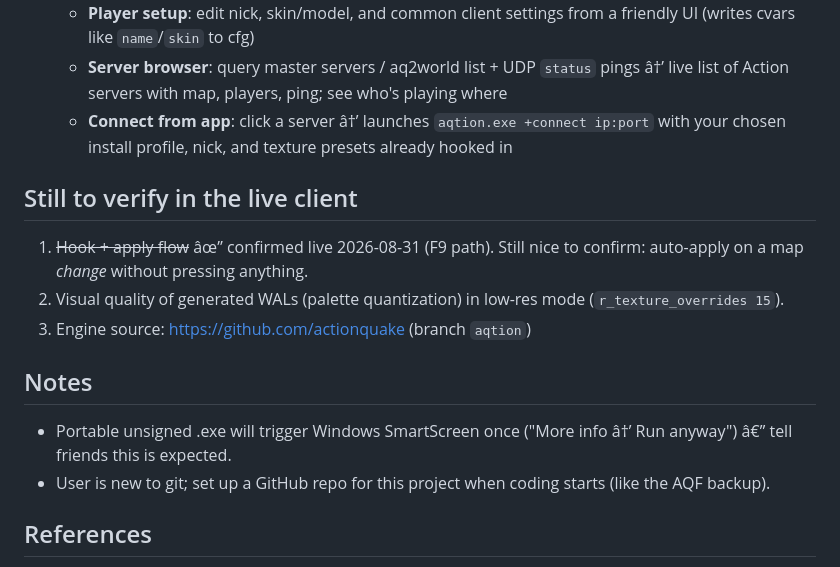
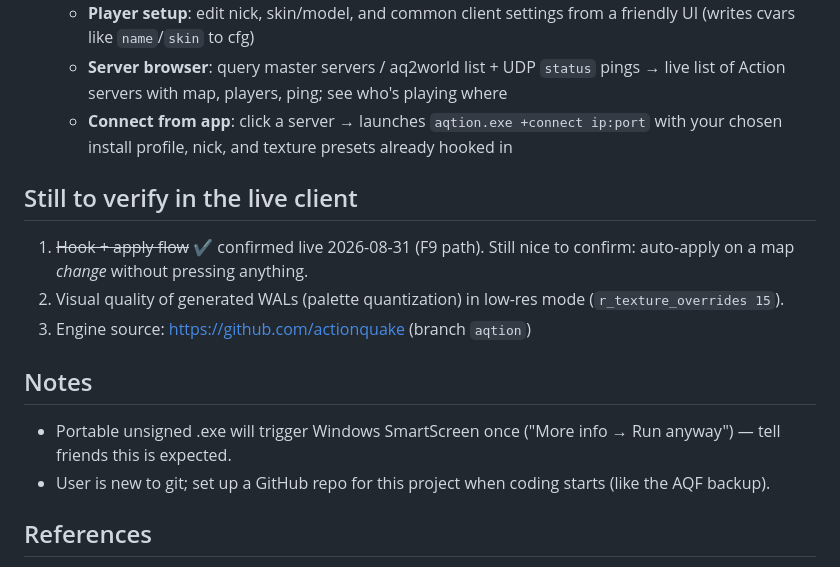
Before and after one commit to ScaramangaDK/texswap, a Markdown page: BRAINSTORM.md, the part around one of its changes. Drawn GitHub-style.

```diff
--- a/BRAINSTORM.md
+++ b/BRAINSTORM.md
@@ -101,16 +101,16 @@ Stack: **Electron** (Node backend + web UI) â†’ portable .exe (~90 MB), and
   - **Player setup**: edit nick, skin/model, and common client settings from a friendly UI (writes cvars like `name`/`skin` to cfg)
-  - **Server browser**: query master servers / aq2world list + UDP `status` pings â†’ live list of Action servers with map, players, ping; see who's playing where
-  - **Connect from app**: click a server â†’ launches `aqtion.exe +connect ip:port` with your chosen install profile, nick, and texture presets already hooked in
+  - **Server browser**: query master servers / aq2world list + UDP `status` pings → live list of Action servers with map, players, ping; see who's playing where
+  - **Connect from app**: click a server → launches `aqtion.exe +connect ip:port` with your chosen install profile, nick, and texture presets already hooked in
 
 ## Still to verify in the live client
 
-1. ~~Hook + apply flow~~ âœ” confirmed live 2026-08-31 (F9 path). Still nice to confirm: auto-apply on a map *change* without pressing anything.
+1. ~~Hook + apply flow~~ ✔ confirmed live 2026-08-31 (F9 path). Still nice to confirm: auto-apply on a map *change* without pressing anything.
 2. Visual quality of generated WALs (palette quantization) in low-res mode (`r_texture_overrides 15`).
 3. Engine source: https://github.com/actionquake (branch `aqtion`)
 
 ## Notes
 
-- Portable unsigned .exe will trigger Windows SmartScreen once ("More info â†’ Run anyway") â€” tell friends this is expected.
+- Portable unsigned .exe will trigger Windows SmartScreen once ("More info → Run anyway") — tell friends this is expected.
 - User is new to git; set up a GitHub repo for this project when coding starts (like the AQF backup).
 
 ## References
```
Also changed, not shown: other parts of BRAINSTORM.md (+37 -37 lines).
